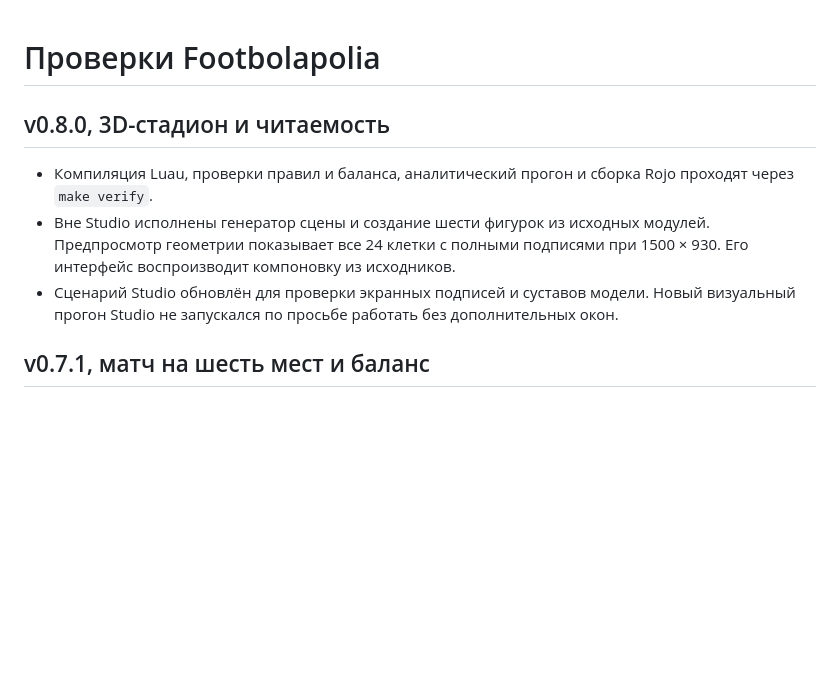
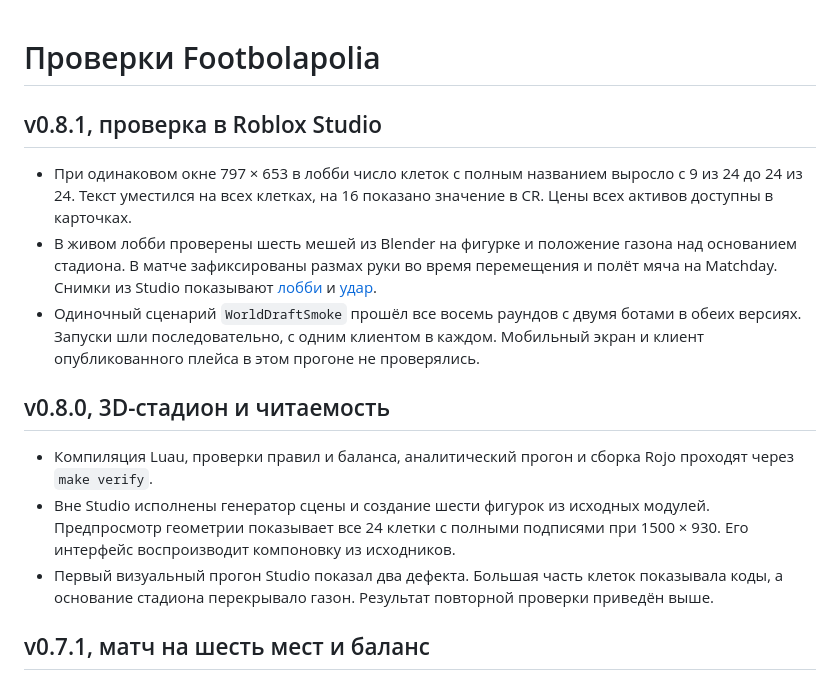
Before and after one commit to GlebAvershin/Soccerpoly, a Markdown page: docs/QA.md, the part around the change. GitHub-like rendering; blank space fills up the shorter version.

```diff
--- a/docs/QA.md
+++ b/docs/QA.md
@@ -1,10 +1,16 @@
 # Проверки Footbolapolia
+
+## v0.8.1, проверка в Roblox Studio
+
+- При одинаковом окне 797 × 653 в лобби число клеток с полным названием выросло с 9 из 24 до 24 из 24. Текст уместился на всех клетках, на 16 показано значение в CR. Цены всех активов доступны в карточках.
+- В живом лобби проверены шесть мешей из Blender на фигурке и положение газона над основанием стадиона. В матче зафиксированы размах руки во время перемещения и полёт мяча на Matchday. Снимки из Studio показывают [лобби](../art/studio-stadium-v081.png) и [удар](../art/studio-matchday-v081.png).
+- Одиночный сценарий `WorldDraftSmoke` прошёл все восемь раундов с двумя ботами в обеих версиях. Запуски шли последовательно, с одним клиентом в каждом. Мобильный экран и клиент опубликованного плейса в этом прогоне не проверялись.
 
 ## v0.8.0, 3D-стадион и читаемость
 
 - Компиляция Luau, проверки правил и баланса, аналитический прогон и сборка Rojo проходят через `make verify`.
 - Вне Studio исполнены генератор сцены и создание шести фигурок из исходных модулей. Предпросмотр геометрии показывает все 24 клетки с полными подписями при 1500 × 930. Его интерфейс воспроизводит компоновку из исходников.
-- Сценарий Studio обновлён для проверки экранных подписей и суставов модели. Новый визуальный прогон Studio не запускался по просьбе работать без дополнительных окон.
+- Первый визуальный прогон Studio показал два дефекта. Большая часть клеток показывала коды, а основание стадиона перекрывало газон. Результат повторной проверки приведён выше.
 
 ## v0.7.1, матч на шесть мест и баланс
 
```
Also changed, not shown: README.md (+3 -3 lines), docs/ART_DIRECTION.md (+11 -0 lines), art/studio-matchday-v081.png (added), art/studio-stadium-v081.png (added), 7 other files.
